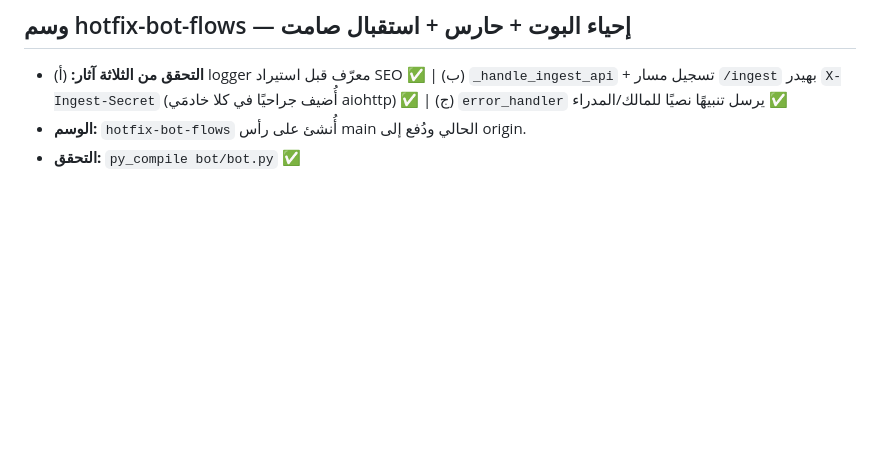
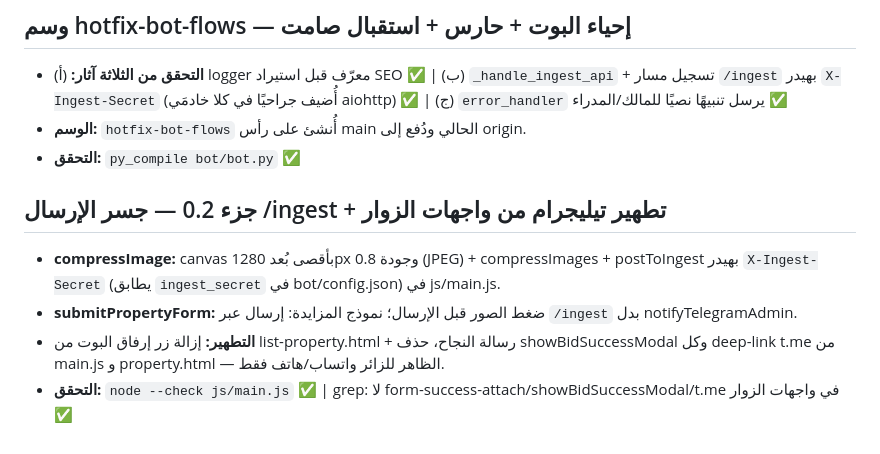
Before and after one commit to abonasr0907-beep/-, a Markdown page: docs/PHASE_GATES.md, the part around the change. GitHub-like rendering; blank space fills up the shorter version.

Commit message:
docs: PHASE_GATES + HANDOFF_3 لجزء 0.2 (جسر الإرسال)

```diff
--- a/docs/PHASE_GATES.md
+++ b/docs/PHASE_GATES.md
@@ -232,3 +232,9 @@
 - **التحقق من الثلاثة آثار:** (أ) logger معرّف قبل استيراد SEO ✅ | (ب) `_handle_ingest_api` + تسجيل مسار `/ingest` بهيدر `X-Ingest-Secret` (أُضيف جراحيًا في كلا خادمَي aiohttp) ✅ | (ج) `error_handler` يرسل تنبيهًا نصيًا للمالك/المدراء ✅
 - **الوسم:** `hotfix-bot-flows` أُنشئ على رأس main الحالي ودُفع إلى origin.
 - **التحقق:** `py_compile bot/bot.py` ✅
+
+## جزء 0.2 — جسر الإرسال /ingest + تطهير تيليجرام من واجهات الزوار
+- **compressImage:** canvas بأقصى بُعد 1280px وجودة 0.8 (JPEG) + compressImages + postToIngest بهيدر `X-Ingest-Secret` (يطابق `ingest_secret` في bot/config.json) في js/main.js.
+- **submitPropertyForm:** ضغط الصور قبل الإرسال؛ نموذج المزايدة: إرسال عبر `/ingest` بدل notifyTelegramAdmin.
+- **التطهير:** إزالة زر إرفاق البوت من list-property.html + رسالة النجاح، حذف showBidSuccessModal وكل deep-link t.me من main.js و property.html — الظاهر للزائر واتساب/هاتف فقط.
+- **التحقق:** `node --check js/main.js` ✅ | grep: لا form-success-attach/showBidSuccessModal/t.me في واجهات الزوار ✅
```
Also changed, not shown: docs/HANDOFF_3.md (+5 -5 lines).
